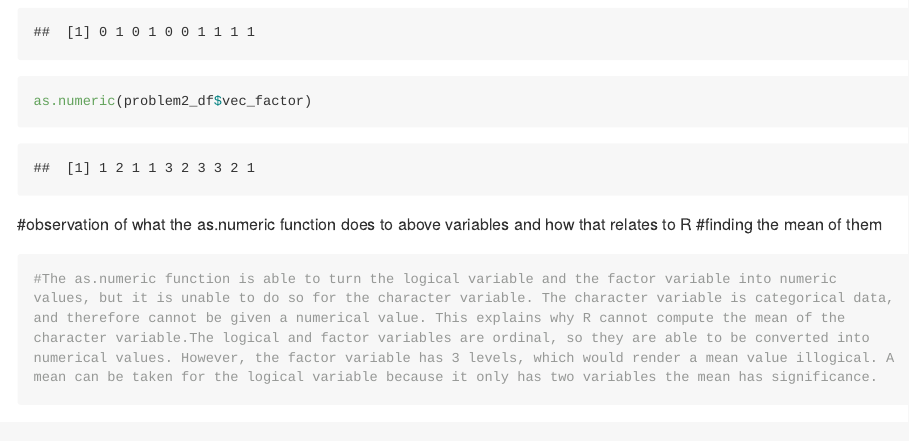
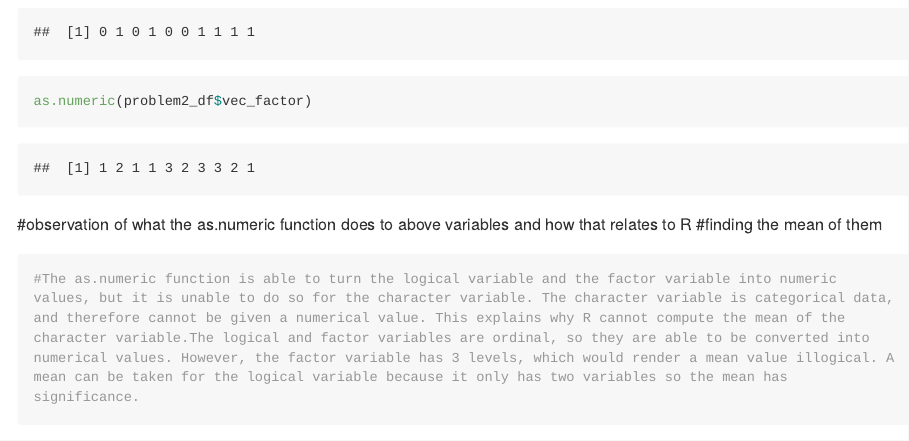
Before and after one commit to kd2942/p8105_hw1_kd2942, an R Markdown document (p8105_hw1_kd2942.Rmd): the page in a window 1100 px wide, from 4360 px down. Rendered offline with R 4.5, knitr and Pandoc, with nearby package versions; code that draws random numbers runs with fixed seeds of ours; some code elsewhere in the file could not run offline; long lines of code are wrapped; common packages that the code uses without loading them are loaded.

Commit message:
Update markdown file

````diff
--- a/p8105_hw1_kd2942.Rmd
+++ b/p8105_hw1_kd2942.Rmd
@@ -71,5 +71,5 @@ as.numeric(problem2_df$vec_factor)
 
 #observation of what the as.numeric function does to above variables and how that relates to R #finding the mean of them
 ```{r}
-#The as.numeric function is able to turn the logical variable and the factor variable into numeric values, but it is unable to do so for the character variable. The character variable is categorical data, and therefore cannot be given a numerical value. This explains why R cannot compute the mean of the character variable.The logical and factor variables are ordinal, so they are able to be converted into numerical values. However, the factor variable has 3 levels, which would render a mean value illogical. A mean can be taken for the logical variable because it only has two variables the mean has significance.
+#The as.numeric function is able to turn the logical variable and the factor variable into numeric values, but it is unable to do so for the character variable. The character variable is categorical data, and therefore cannot be given a numerical value. This explains why R cannot compute the mean of the character variable.The logical and factor variables are ordinal, so they are able to be converted into numerical values. However, the factor variable has 3 levels, which would render a mean value illogical. A mean can be taken for the logical variable because it only has two variables so the mean has significance.
 ```
````
